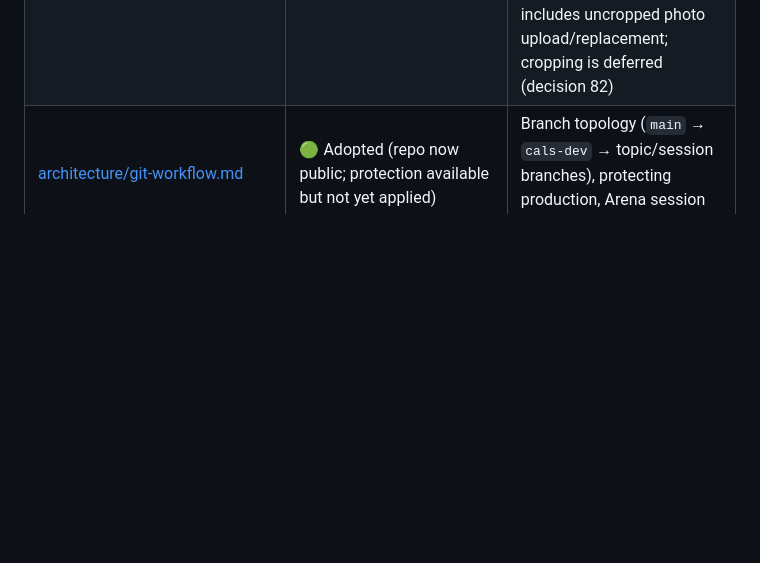
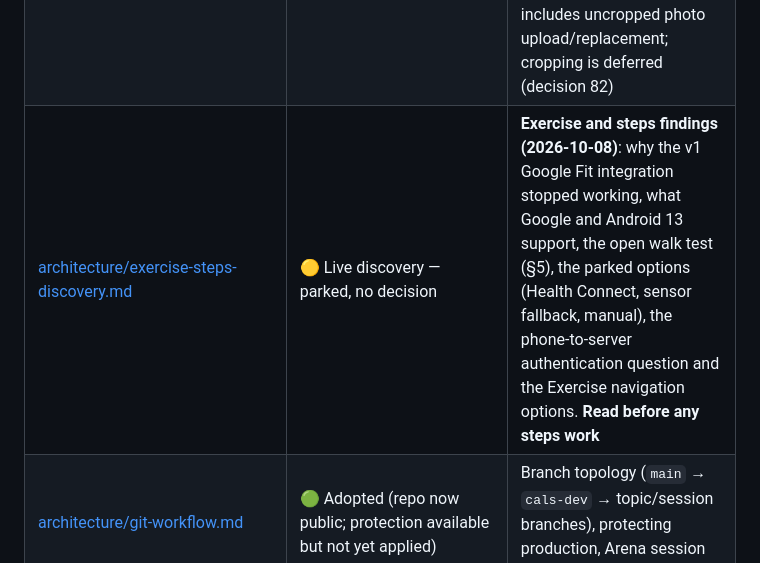
Before and after one commit to dougalbob/cals, a Markdown page: docs/README.md, the part around the change. Drawn GitHub-style; blank space fills up the shorter version.

```diff
--- a/docs/README.md
+++ b/docs/README.md
@@ -28,6 +28,7 @@ Project documentation for **cals**, a personal calorie and nutrition tracking ap
 | [architecture/phase-14-plan.md](architecture/phase-14-plan.md) | 🟢 **All six slices built and published in rc27–rc33; rc34 is installed, with the accumulated phone road-test partly open.** A separate 2026-10-07 Metrics follow-up (decisions 116–119) is published as rc36 and carried through rc38; none is installed. An additive Nutrition prototype (decision 120) is published as rc37, and an additive reminders bell (decisions 121–122) as rc38 | Phase 14 (Metrics + Nutrition), its six slices and guardrails, plus the requested follow-up on measurement history, weigh-in entry and chart-point inspection |
 | [architecture/phase-16-plan.md](architecture/phase-16-plan.md) | 🟢 **16.2 was published as rc35; its retarget is included in rc36–rc38. None is installed; rc34 remains live; rc38 is the current candidate.** The Cloudflare phone test remains; 16.4 legacy deletion needs separate owner approval | Phase 16 (cutover) audited against the code: mount point, Go handler and PWA identities, existing installs, Cloudflare checks, four reversible stages, and decisions 110–115 |
 | [architecture/frontend-strategy.md](architecture/frontend-strategy.md) | 🟡 Proposed overall; see [CURRENT_STATE.md](CURRENT_STATE.md) for current implementation and review status | Phased React 19 + TypeScript + Vite + Tailwind rebuild; includes named food measures, remembered recipe portions, tag filtering, archive/restore, safe recipe/food updates and recipe authoring. Phase 13 includes uncropped photo upload/replacement; cropping is deferred (decision 82) |
+| [architecture/exercise-steps-discovery.md](architecture/exercise-steps-discovery.md) | 🟡 Live discovery — parked, no decision | **Exercise and steps findings (2026-10-08)**: why the v1 Google Fit integration stopped working, what Google and Android 13 support, the open walk test (§5), the parked options (Health Connect, sensor fallback, manual), the phone-to-server authentication question and the Exercise navigation options. **Read before any steps work** |
 | [architecture/git-workflow.md](architecture/git-workflow.md) | 🟢 Adopted (repo now public; protection available but not yet applied) | Branch topology (`main` → `cals-dev` → topic/session branches), protecting production, Arena session linkage, release and rollback |
 | [architecture/rebuild-kickoff.md](architecture/rebuild-kickoff.md) | 🟢 Active | **Start here for the rebuild** — the first commands, how to start the preview and the Go server, the phases, the guardrails and the definition of done. Deliberately contains no status |
 | [architecture/local-development.md](architecture/local-development.md) | 🟢 Adopted | `DEV_MODE` for local work without Cloudflare Access, guarded by safe bind/request checks and the `appdata/cals-dev` data-copy workflow |
```
Also changed, not shown: docs/architecture/exercise-steps-discovery.md (added, +197 -0 lines).
